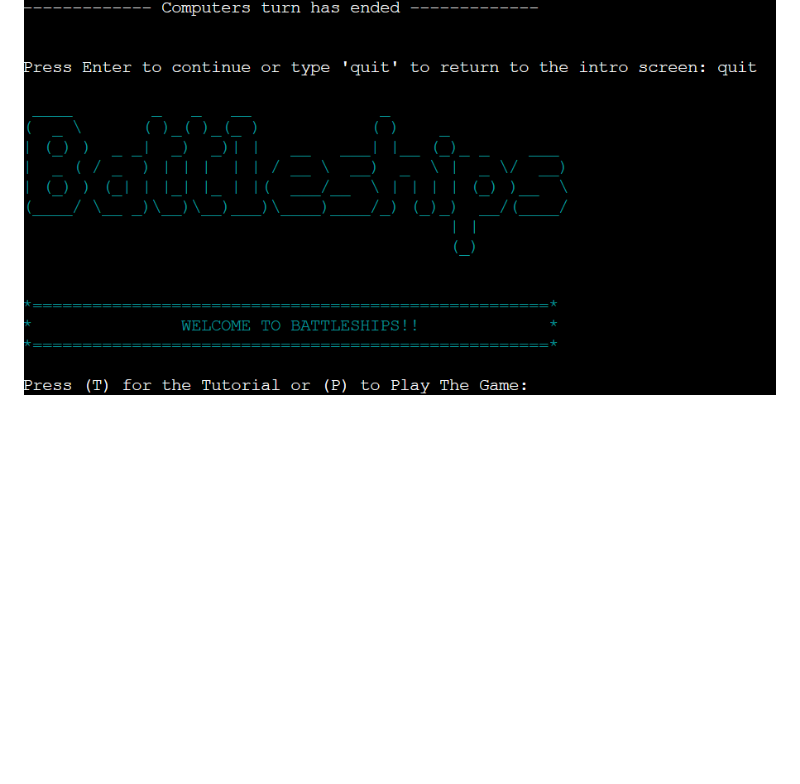
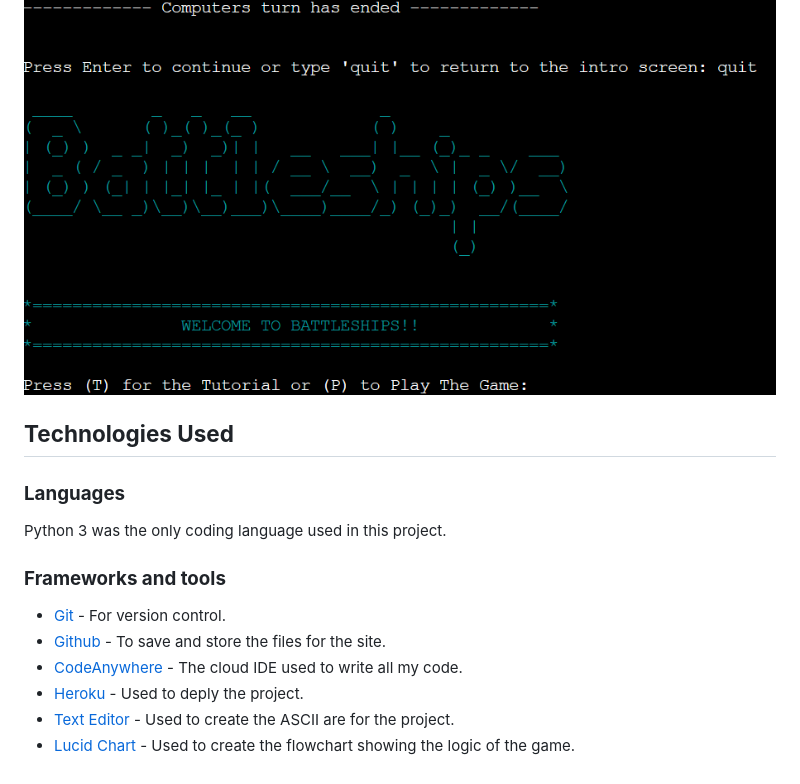
Before and after one commit to chrisdiggle1/battleships, a Markdown page: README.md, the part around the change. Drawn GitHub-style; folded sections open; blank space fills up the shorter version.

Commit message:
Add Technologies Used section of the readme

```diff
--- a/README.md
+++ b/README.md
@@ -254,3 +254,18 @@ At the end of each turn, the user will need to press 'enter'' to continue with t
 <summary>Quit Game</summary>
 <img src="assets/readme_images/quit-game.png">
 </details
+
+## **Technologies Used**
+
+### **Languages**
+
+Python 3 was the only coding language used in this project.
+
+### **Frameworks and tools**
+
+- [Git](https://git-scm.com/) - For version control.
+- [Github](https://github.com/) - To save and store the files for the site.
+- [CodeAnywhere](https://app.codeanywhere.com/) - The cloud IDE used to write all my code.
+- [Heroku](https://id.heroku.com/login) - Used to deply the project.
+- [Text Editor](https://texteditor.com/multiline-text-art/) - Used to create the ASCII are for the project.
+- [Lucid Chart](https://www.lucidchart.com/pages/) - Used to create the flowchart showing the logic of the game.
```
